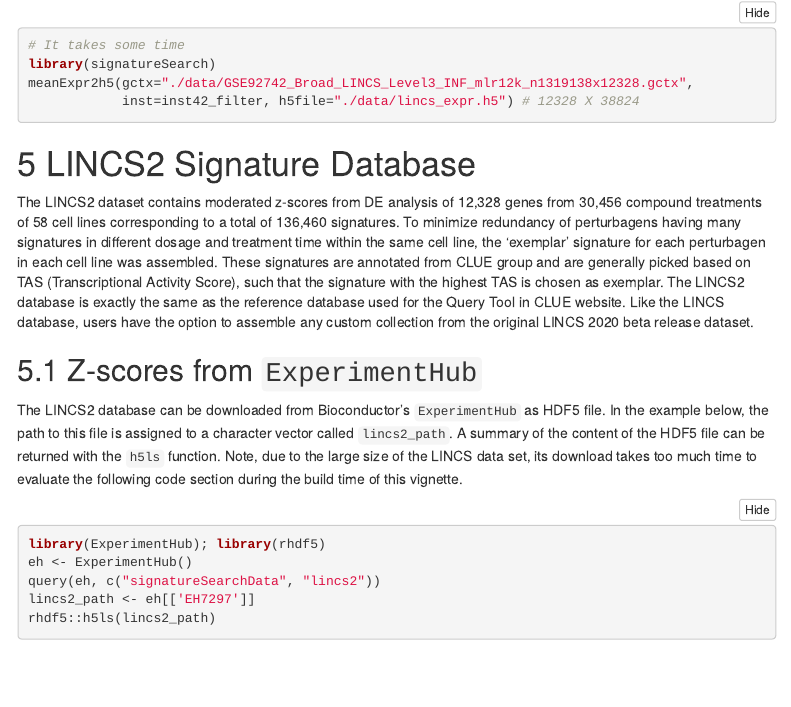
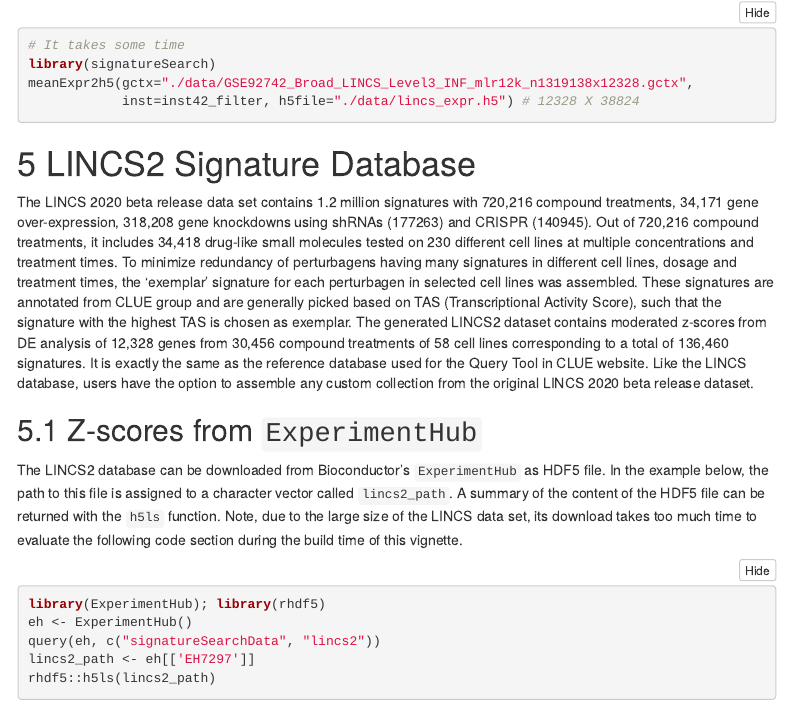
Before and after one commit to girke-lab/signatureSearchData, an R Markdown document (vignettes/signatureSearchData.Rmd): the page in a window 1100 px wide, from 5670 px down. Rendered offline with R 4.5, knitr and Pandoc, with nearby package versions; some code elsewhere in the file could not run offline; menus at the side of the page are left out; long lines of code are wrapped.

Commit message:
add number of sigs in the orignal LINCS beta dataset

````diff
--- a/vignettes/signatureSearchData.Rmd
+++ b/vignettes/signatureSearchData.Rmd
@@ -368,26 +368,30 @@ meanExpr2h5(gctx="./data/GSE92742_Broad_LINCS_Level3_INF_mlr12k_n1319138x12328.g
 ```
 
 # LINCS2 Signature Database
-The LINCS2 dataset contains moderated z-scores from DE analysis
-of 12,328 genes from 30,456 compound treatments of 58 cell lines corresponding
-to a total of 136,460 signatures. To minimize redundancy of perturbagens having
-many signatures in different dosage and treatment time within the same cell line,
-the 'exemplar' signature for each perturbagen in each cell line was assembled.
-These signatures are annotated from CLUE group and are generally picked based on
-TAS (Transcriptional Activity Score), such that the signature with the highest
-TAS is chosen as exemplar. The LINCS2 database is exactly the same as the
-reference database used for the Query Tool in CLUE website. Like the LINCS
-database, users have the option to assemble any custom collection
+The LINCS 2020 beta release data set contains 1.2 million signatures with 720,216
+compound treatments, 34,171 gene over-expression, 318,208 gene knockdowns using
+shRNAs (177263) and CRISPR (140945). Out of 720,216 compound treatments, it
+includes 34,418 drug-like small molecules tested on 230 different cell lines at
+multiple concentrations and treatment times. To minimize redundancy of perturbagens
+having many signatures in different cell lines, dosage and treatment times,
+the 'exemplar' signature for each perturbagen in selected cell lines was
+assembled. These signatures are annotated from CLUE group and are generally
+picked based on TAS (Transcriptional Activity Score), such that the signature
+with the highest TAS is chosen as exemplar. The generated LINCS2 dataset contains
+moderated z-scores from DE analysis of 12,328 genes from 30,456 compound treatments
+of 58 cell lines corresponding to a total of 136,460 signatures. It is exactly
+the same as the reference database used for the Query Tool in CLUE website.
+Like the LINCS database, users have the option to assemble any custom collection
 from the original LINCS 2020 beta release dataset.
 
 ## Z-scores from `ExperimentHub`
 
 The LINCS2 database can be downloaded from Bioconductor's `ExperimentHub` as
 HDF5 file. In the example below, the path to this file is assigned to a character
-vector called `lincs2_path`. A summary of the content of the HDF5 file can be returned with
-the `h5ls` function. Note, due to the large size of the LINCS data set, its download
-takes too much time to evaluate the following code section during the build time of
-this vignette.
+vector called `lincs2_path`. A summary of the content of the HDF5 file can be
+returned with the `h5ls` function. Note, due to the large size of the LINCS
+data set, its download takes too much time to evaluate the following code
+section during the build time of this vignette.
 
 ```{r lincs2, eval=FALSE}
 library(ExperimentHub); library(rhdf5)
````
